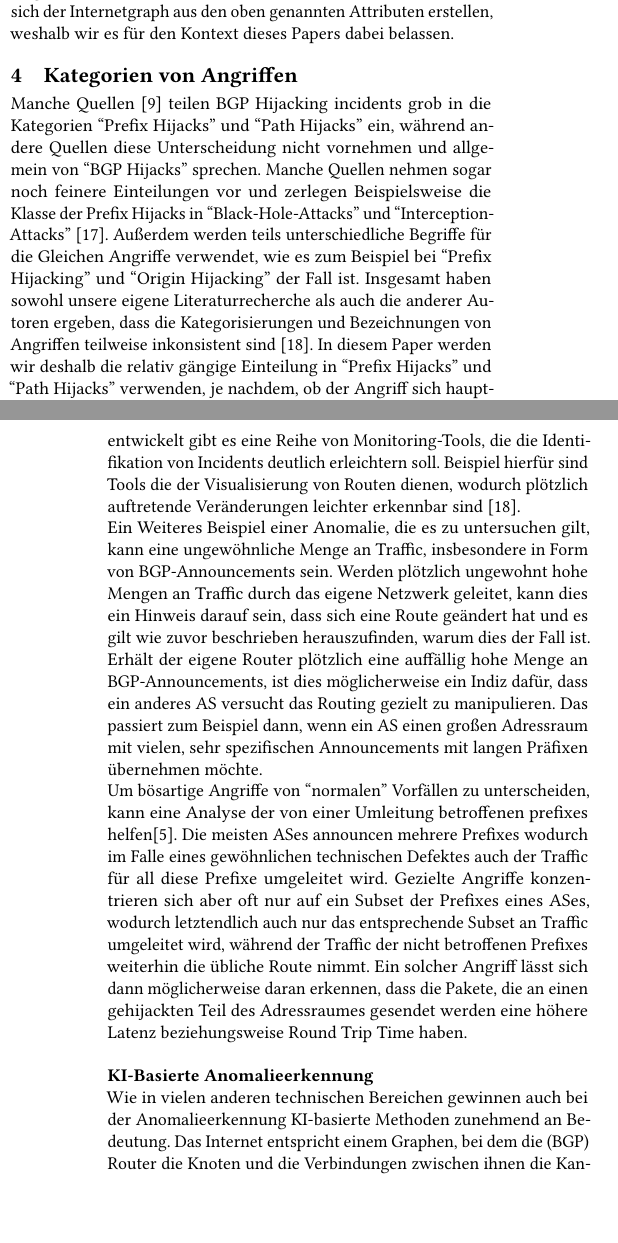
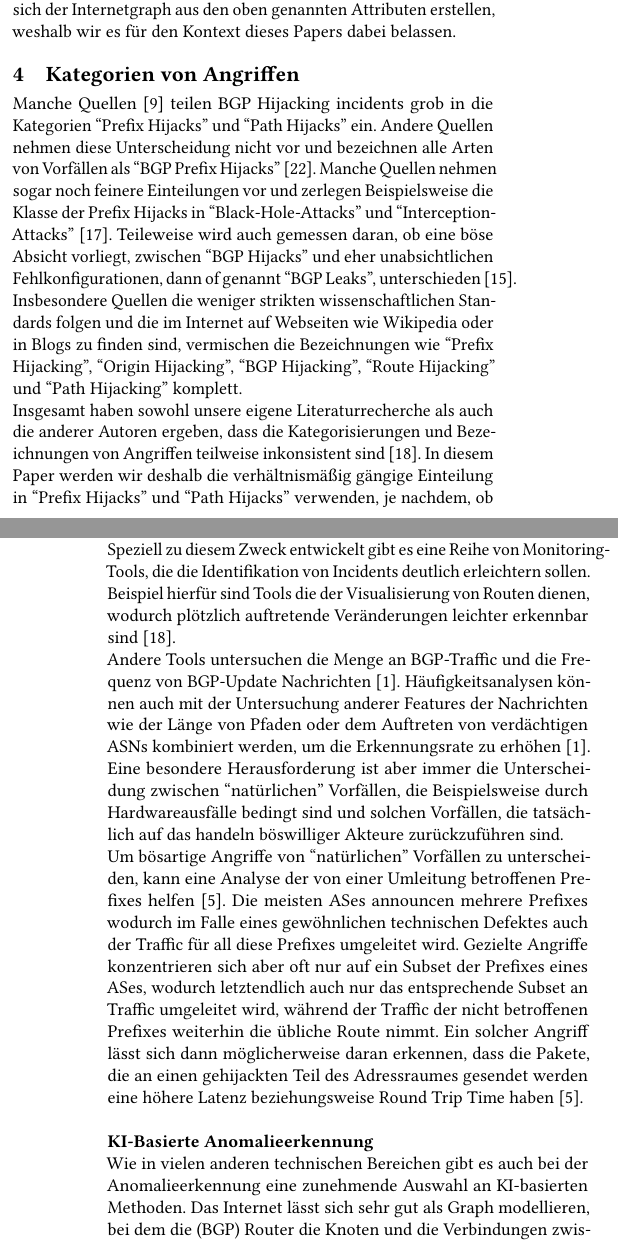
Before and after one commit to Carachias/SNAG_Paper2025, a LaTeX paper (src/main.tex): two parts of the columns of pages 2 and 5 of 6, joined at a grey line, cut so that both start at the same text, the shorter picture padded with empty space. Compiled offline with pdfLaTeX.

Commit message:
- Changed the Name of chapter 2 from Treat Modeling to Threat Assessment to better fit its actual content - Improved the introduction to chapter 4 - Improvements to both Sections about Monitoring and Anomaly Detection - Minor Addition to the Conclusion - Vastly increased the Number of References throughout the text

```diff
--- a/src/main.tex
+++ b/src/main.tex
@@ -292,22 +292,35 @@ Papers dabei belassen.
 \section{Kategorien von Angriffen}
 %
 Manche Quellen~\cite{jaw2024serial} teilen BGP Hijacking incidents grob in die Kategorien
-\enquote{Prefix Hijacks} und \enquote{Path Hijacks} ein, während andere Quellen diese
-Unterscheidung nicht vornehmen und allgemein von \enquote{BGP Hijacks} sprechen.
+\enquote{Prefix Hijacks} und \enquote{Path Hijacks} ein.
+%
+Andere Quellen nehmen diese Unterscheidung nicht vor und bezeichnen alle Arten von
+Vorfällen als \enquote{BGP Prefix Hijacks}~\cite{sermpezis2018survey}.
 %
 Manche Quellen nehmen sogar noch feinere Einteilungen vor und zerlegen Beispielsweise
 die Klasse der Prefix Hijacks in \enquote{Black-Hole-Attacks} und
 \enquote{Interception-Attacks}~\cite{oesterle2021challenges}.
 %
-Außerdem werden teils unterschiedliche Begriffe für die Gleichen Angriffe verwendet,
-wie es zum Beispiel bei \enquote{Prefix Hijacking} und \enquote{Origin Hijacking} der
-Fall ist.
+Teileweise wird auch gemessen daran, ob eine böse Absicht vorliegt, zwischen \enquote{BGP
+Hijacks} und eher unabsichtlichen Fehlkonfigurationen, dann of genannt \enquote{BGP
+Leaks}, unterschieden~\cite{hijack_frequencies10078883}.
+%
+\par
+\noindent
+%
+Insbesondere Quellen die weniger strikten wissenschaftlichen Standards folgen und die im
+Internet auf Webseiten wie Wikipedia oder in Blogs zu finden sind, vermischen die
+Bezeichnungen wie \enquote{Prefix Hijacking}, \enquote{Origin Hijacking},
+\enquote{BGP Hijacking}, \enquote{Route Hijacking} und \enquote{Path Hijacking} komplett.
+%
+\par
+\noindent
 %
 Insgesamt haben sowohl unsere eigene Literaturrecherche als auch die anderer Autoren
 ergeben, dass die Kategorisierungen und Bezeichnungen von Angriffen teilweise
 inkonsistent sind~\cite{raynor2022state}.
 %
-In diesem Paper werden wir deshalb die relativ gängige Einteilung in
+In diesem Paper werden wir deshalb die verhältnismäßig gängige Einteilung in
 \enquote{Prefix Hijacks} und \enquote{Path Hijacks} verwenden, je nachdem, ob der Angriff
 sich hauptsächlich über den Adressraum selbst oder über den Pfad zu einem entsprechenden
 Adressraum definiert.
@@ -623,8 +639,11 @@ auch die ausgehenden Announcements.
 Beim Monitoring geht es primär um die Beobachtung von Veränderungen im gewöhnlichen
 Betriebsablauf.
 %
+\par
+\noindent
+%
 Speziell zu diesem Zweck entwickelt gibt es eine Reihe von Monitoring-Tools, die die
-Identifikation von Incidents deutlich erleichtern soll.
+Identifikation von Incidents deutlich erleichtern sollen.
 %
 Beispiel hierfür sind Tools die der Visualisierung von Routen dienen, wodurch
 plötzlich auftretende Veränderungen leichter erkennbar sind~\cite{raynor2022state}.
@@ -632,28 +651,25 @@ plötzlich auftretende Veränderungen leichter erkennbar sind~\cite{raynor2022st
 \par
 \noindent
 %
-Ein Weiteres Beispiel einer Anomalie, die es zu untersuchen gilt, kann eine
-ungewöhnliche Menge an Traffic, insbesondere in Form von BGP-Announcements sein.
+Andere Tools untersuchen die Menge an BGP-Traffic und die Frequenz von BGP-Update
+Nachrichten~\cite{Musawi_survey:2016}.
 %
-Werden plötzlich ungewohnt hohe Mengen an Traffic durch das eigene Netzwerk geleitet,
-kann dies ein Hinweis darauf sein, dass sich eine Route geändert hat und es gilt wie
-zuvor beschrieben herauszufinden, warum dies der Fall ist.
+Häufigkeitsanalysen können auch mit der Untersuchung anderer Features der Nachrichten
+wie der Länge von Pfaden oder dem Auftreten von verdächtigen ASNs kombiniert werden,
+um die Erkennungsrate zu erhöhen~\cite{Musawi_survey:2016}.
 %
-Erhält der eigene Router plötzlich eine auffällig hohe Menge an BGP-Announcements,
-ist dies möglicherweise ein Indiz dafür, dass ein anderes AS versucht das Routing
-gezielt zu manipulieren.
-%
-Das passiert zum Beispiel dann, wenn ein AS einen großen Adressraum mit vielen, sehr
-spezifischen Announcements mit langen Präfixen übernehmen möchte.
+Eine besondere Herausforderung ist aber immer die Unterscheidung zwischen
+\enquote{natürlichen} Vorfällen, die Beispielsweise durch Hardwareausfälle bedingt
+sind und solchen Vorfällen, die tatsächlich auf das handeln böswilliger Akteure
+zurückzuführen sind.
 %
 \newline
 %
-Um bösartige Angriffe von \enquote{normalen} Vorfällen zu unterscheiden, kann eine
-Analyse der von einer Umleitung betroffenen prefixes
-helfen\cite{buehler:2023}.
+Um bösartige Angriffe von \enquote{natürlichen} Vorfällen zu unterscheiden, kann eine
+Analyse der von einer Umleitung betroffenen Prefixes helfen~\cite{buehler:2023}.
 %
 Die meisten ASes announcen mehrere Prefixes wodurch im Falle eines gewöhnlichen
-technischen Defektes auch der Traffic für all diese Prefixe umgeleitet wird.
+technischen Defektes auch der Traffic für all diese Prefixes umgeleitet wird.
 %
 Gezielte Angriffe konzentrieren sich aber oft nur auf ein Subset der Prefixes eines
 ASes, wodurch letztendlich auch nur das entsprechende Subset an Traffic umgeleitet wird,
@@ -670,10 +686,10 @@ beziehungsweise Round Trip Time haben.
 %
 \newline
 %
-Wie in vielen anderen technischen Bereichen gewinnen auch bei der Anomalieerkennung
-KI-basierte Methoden zunehmend an Bedeutung.
+Wie in vielen anderen technischen Bereichen gibt es auch bei der Anomalieerkennung
+eine zunehmende Auswahl an KI-basierten Methoden.
 %
-Das Internet entspricht einem Graphen, bei dem die (BGP) Router die Knoten und die
-Verbindungen zwischen ihnen die Kanten darstellen.
+Das Internet lässt sich sehr gut als Graph modellieren, bei dem die (BGP) Router die
+Knoten und die Verbindungen zwischen ihnen die Kanten darstellen.
 %
 Entsprechend gut lassen sich Graphenbasierte Machine Learning Architekturen auf das
```
Also changed, not shown: out/main.pdf, src/main.tex (62 more changed lines), 5 other files.
